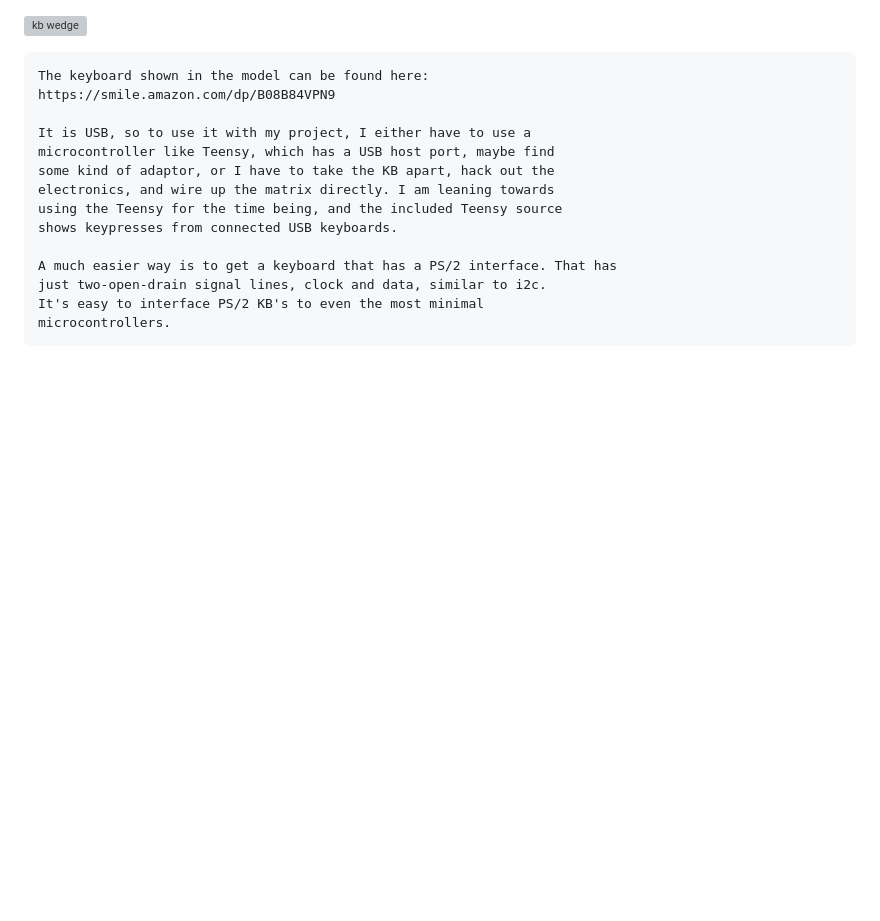
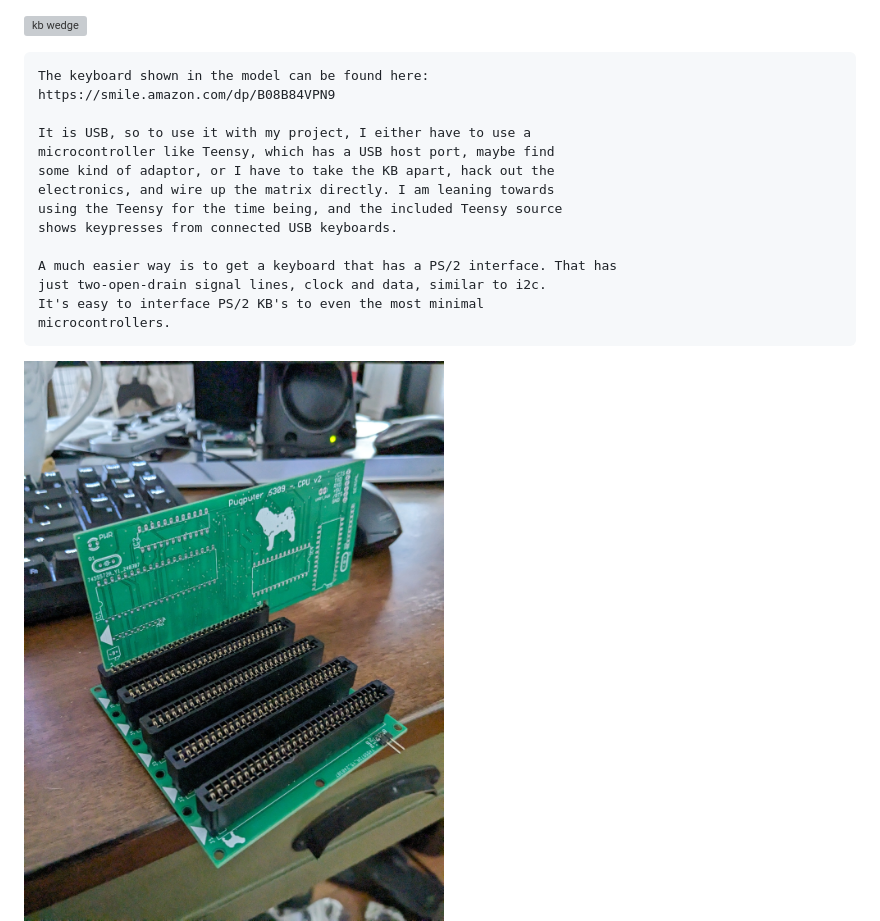
Before and after one commit to caiannello/Pugputer6309, a Markdown page: Photos/README.md, the part around the change. GitHub-like rendering; pictures changed too: Photos/backplane_v2.jpg (added); blank space fills up the shorter version; grey boxes are pictures that could not be loaded.

Commit message:
backplane photo

````diff
--- a/Photos/README.md
+++ b/Photos/README.md
@@ -16,6 +16,7 @@ just two-open-drain signal lines, clock and data, similar to i2c.
 It's easy to interface PS/2 KB's to even the most minimal
 microcontrollers.
 ```
+![backplane v2](https://raw.githubusercontent.com/caiannello/Pugputer6309/main/Photos/backplane_v2.jpg)
 ![bottom](https://raw.githubusercontent.com/caiannello/Pugputer6309/main/Photos/wedge_kb_bot.png)
 ![basic](https://raw.githubusercontent.com/caiannello/Pugputer6309/main/Photos/Extended%20BASIC%20on%20VDP.jpg)
 ![mana](https://raw.githubusercontent.com/caiannello/Pugputer6309/main/Photos/Squaresoft%20Tilemap%20Seiken%20Densetsu%203.jpg)
````
